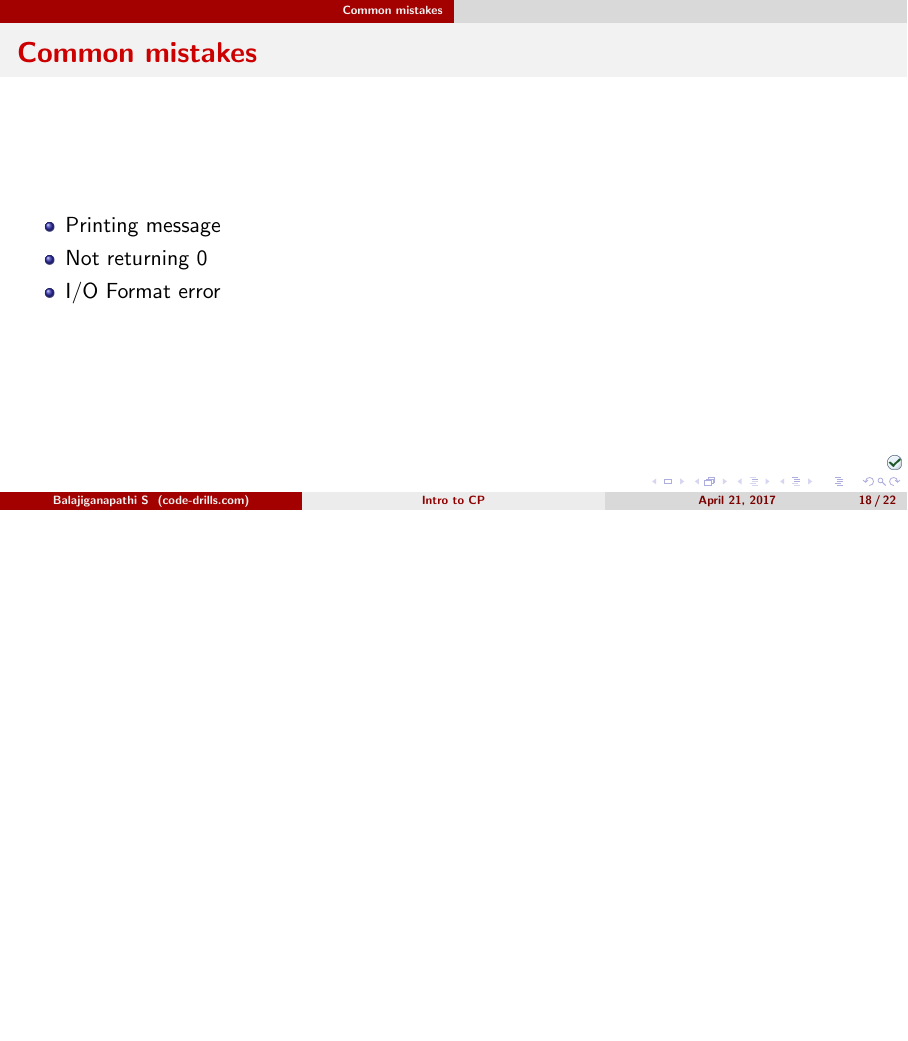
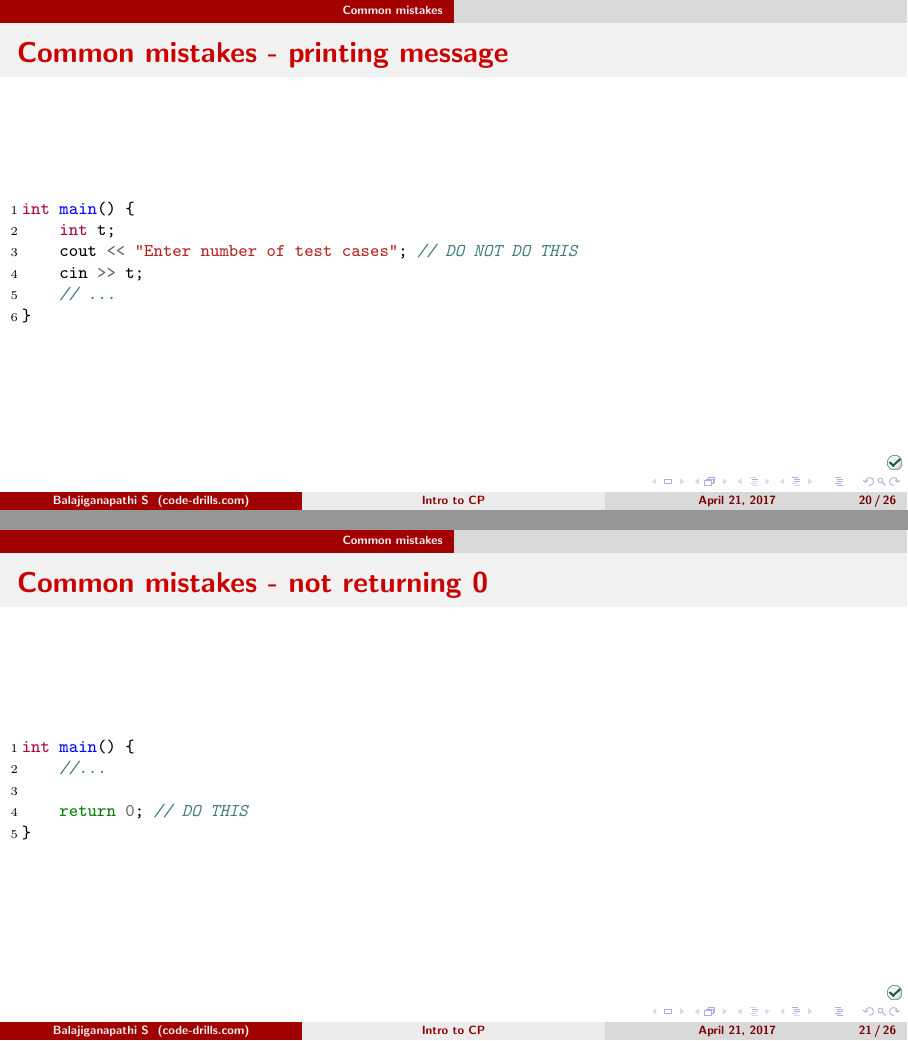
Before and after one commit to Balajiganapathi/bfscp_slides, LaTeX slides (m01_01/intro2.tex): page 32 of 40 before the commit and pages 32 and 33 of 44 after it, the two joined at a grey line, the shorter picture padded with empty space. Compiled offline with pdfLaTeX.

Commit message:
Complete intro2

```diff
--- a/m01_01/intro2.tex
+++ b/m01_01/intro2.tex
@@ -62,20 +98,42 @@
 \begin{frame}
     \frametitle{Problem types}
     \begin{itemize}
-        \item Binary/classical \\ \pause
-        \item Partial \\ \pause
-        \item Challenge/approximate \\ \pause
-        \item Interactive \\
+        \item Binary/classical - either correct or wrong \\ \pause
+        \item Partial - subtasks with relaxed constraints \\ \pause
+        \item Challenge/approximate - No one correct answer, have a scoring formula \\
     \end{itemize}
 \end{frame}
 
 \section{Common mistakes}
+\begin{frame}[fragile]
+    \frametitle{Common mistakes - printing message}
+    \begin{cppcode}
+int main() {
+    int t;
+    cout << "Enter number of test cases"; // DO NOT DO THIS
+    cin >> t;
+    // ...
+}
+    \end{cppcode}
+\end{frame}
+
+\begin{frame}[fragile]
+    \frametitle{Common mistakes - not returning 0}
+    \begin{cppcode}
+int main() {
+    //...
+
+    return 0; // DO THIS
+}
+    \end{cppcode}
+\end{frame}
+
 \begin{frame}
-    \frametitle{Common mistakes}
+    \frametitle{Common mistakes - wrong I/O format}
     \begin{itemize}
-        \item Printing message \\ \pause
-        \item Not returning 0 \\ \pause
-        \item I/O Format error \\ \pause
+        \item \# of test cases \\ \pause
+        \item Outputting doubles, newlines etc. \\ \pause
+        \item Input whole lines, strings etc. \\
     \end{itemize}
 \end{frame}
 
```
Also changed, not shown: m01_01/screenshots/codechef.png, m01_01/screenshots/codeforces.png, m01_01/screenshots/flow001_examples.png, m01_01/screenshots/flow001_statement.png, m01_01/screenshots/flow001_submit.png, m01_01/screenshots/spoj.png, m01_01/screenshots/statement.png (added), m01_01/screenshots/statement_examples.png (added), m01_01/screenshots/statement_input.png (added), m01_01/screenshots/statement_output.png (added), m01_01/screenshots/statement_story.png (added), m01_01/screenshots/statement_task.png (added), m01_01/screenshots/statement_tl.png (added), m01_01/screenshots/topcoder.png, 1 more files.
